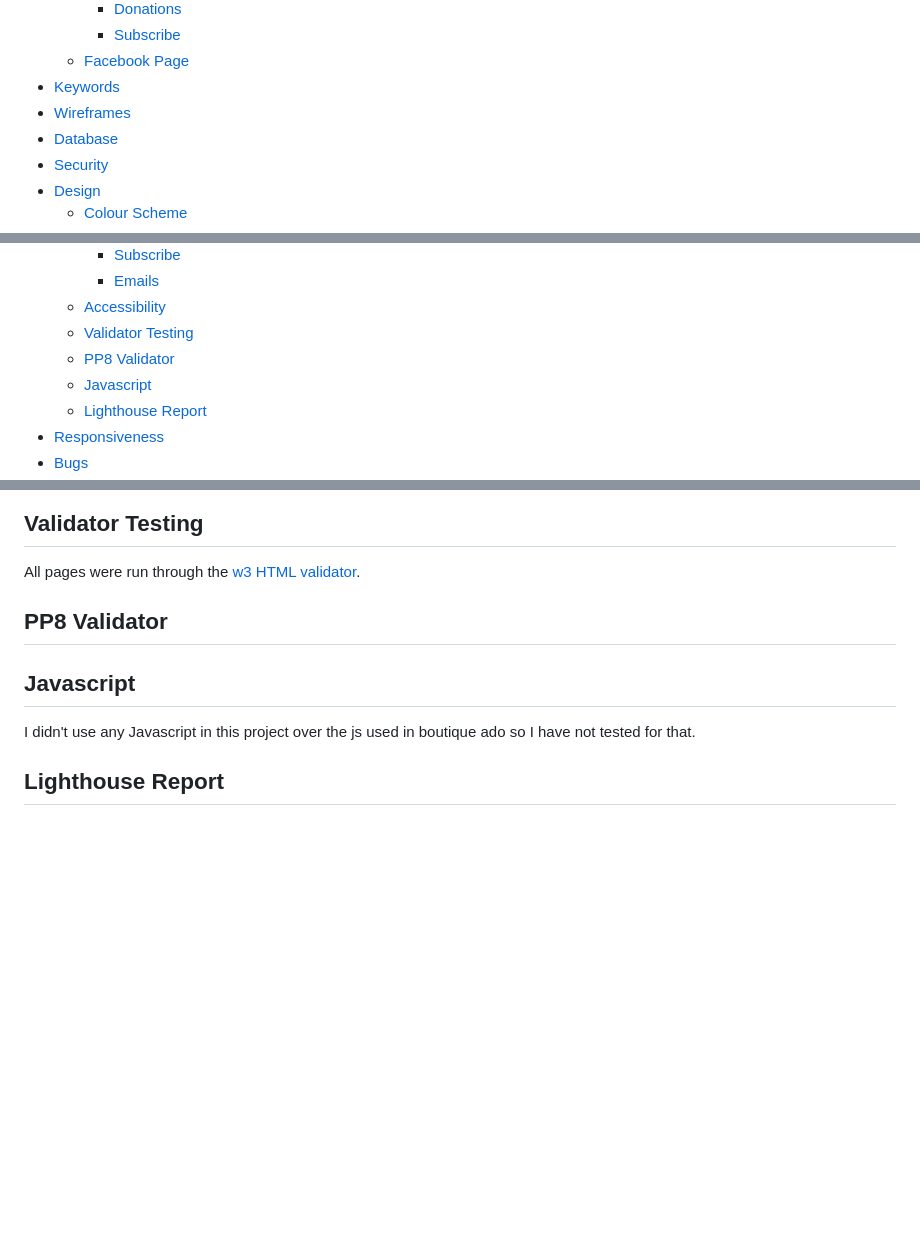
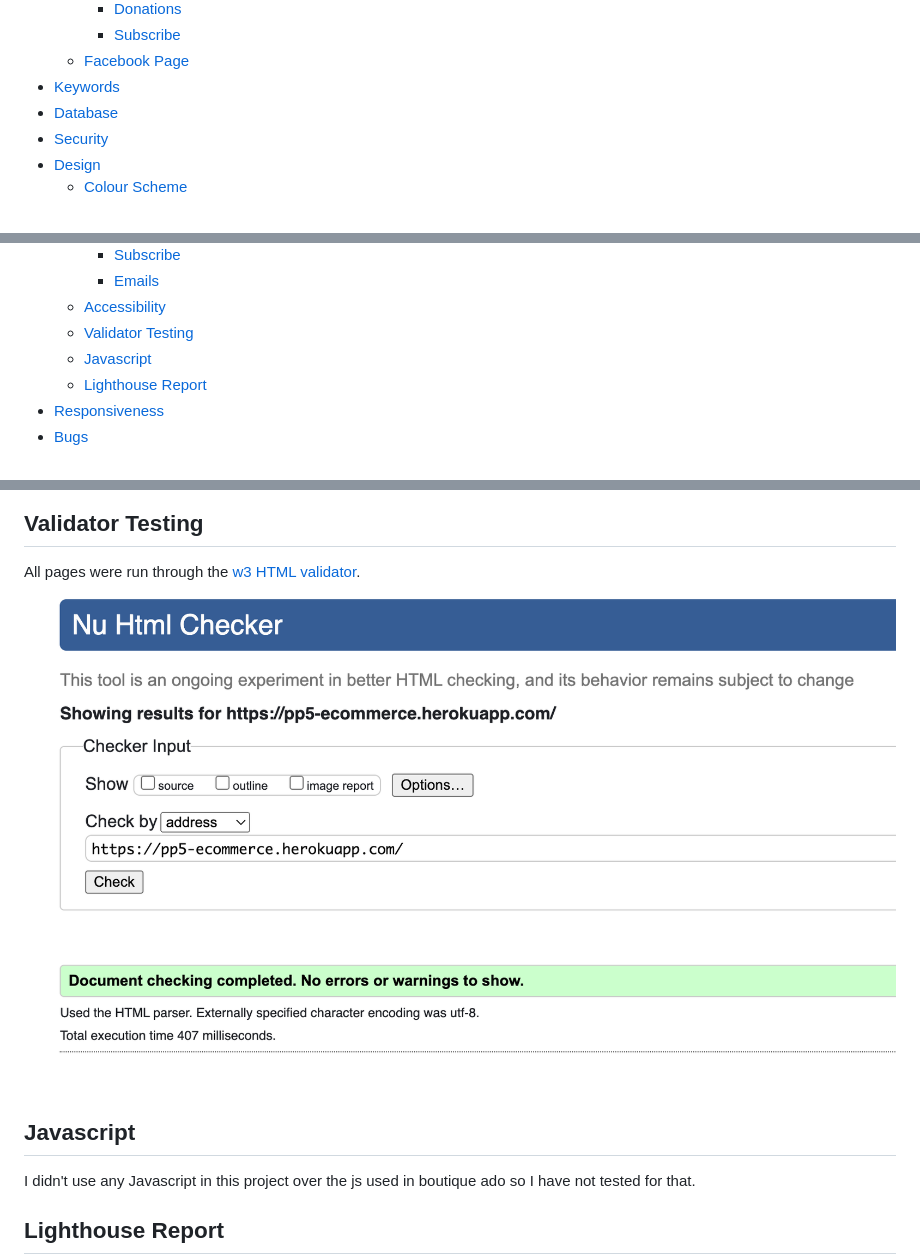
Before and after one commit to Marittie/pp5-ecommerce, a Markdown page: README.md, 3 parts joined by grey strips. Rendered like a GitHub page; pictures changed too: media/w3-validator.png (added); blank space fills up the shorter version.

```diff
--- a/README.md
+++ b/README.md
@@ -32,7 +32,6 @@ You can reach the live site [here](https://pp5-ecommerce.herokuapp.com/)
     + [Subscribe](#subscribe)
   * [Facebook Page](#facebook-page)
 - [Keywords](#keywords)
-- [Wireframes](#wireframes)
 - [Database](#database)
 - [Security](#security)
 - [Design](#design)
@@ -61,7 +60,6 @@ You can reach the live site [here](https://pp5-ecommerce.herokuapp.com/)
     + [Emails](#emails)
   * [Accessibility](#accessibility)
   * [Validator Testing](#validator-testing)
-  * [PP8 Validator](#pp8-validator)
   * [Javascript](#javascript)
   * [Lighthouse Report](#lighthouse-report)
 - [Responsiveness](#responsiveness)
@@ -625,9 +565,7 @@ I used the [Wave Accessibility](https://wave.webaim.org/)tool to check for aid a
 ## Validator Testing
 
 All pages were run through the [w3 HTML validator](https://validator.w3.org/).
-
-## PP8 Validator
-
+![w3 validation](media/w3-validator.png)
 
 ## Javascript
 I didn't use any Javascript in this project over the js used in boutique ado so I have not tested for that.
```
Also changed, not shown: other parts of README.md (+0 -58 lines), 2 other files.
